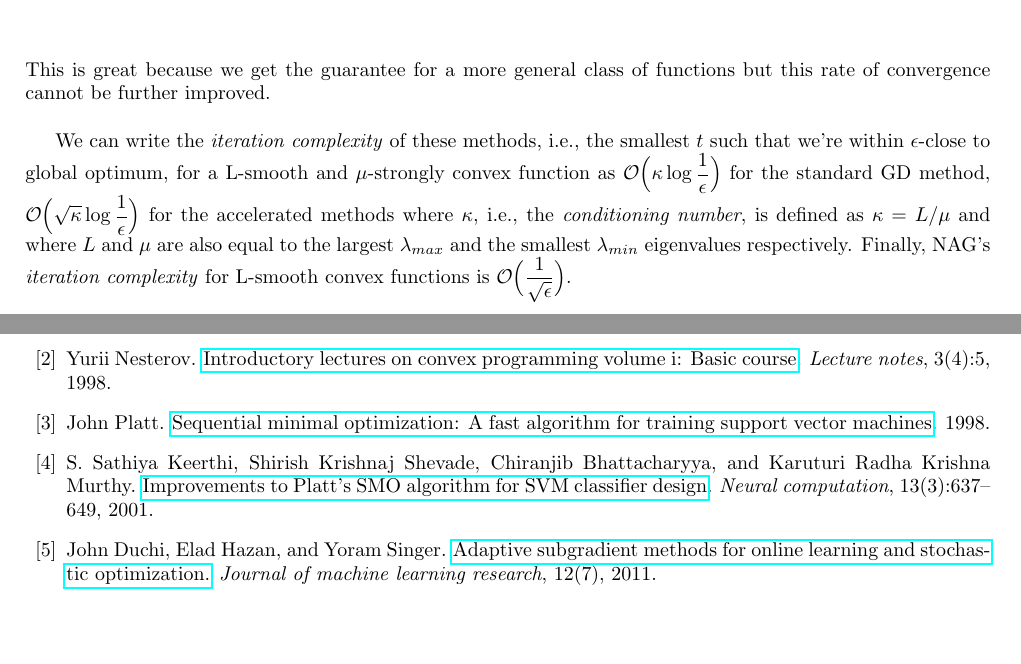
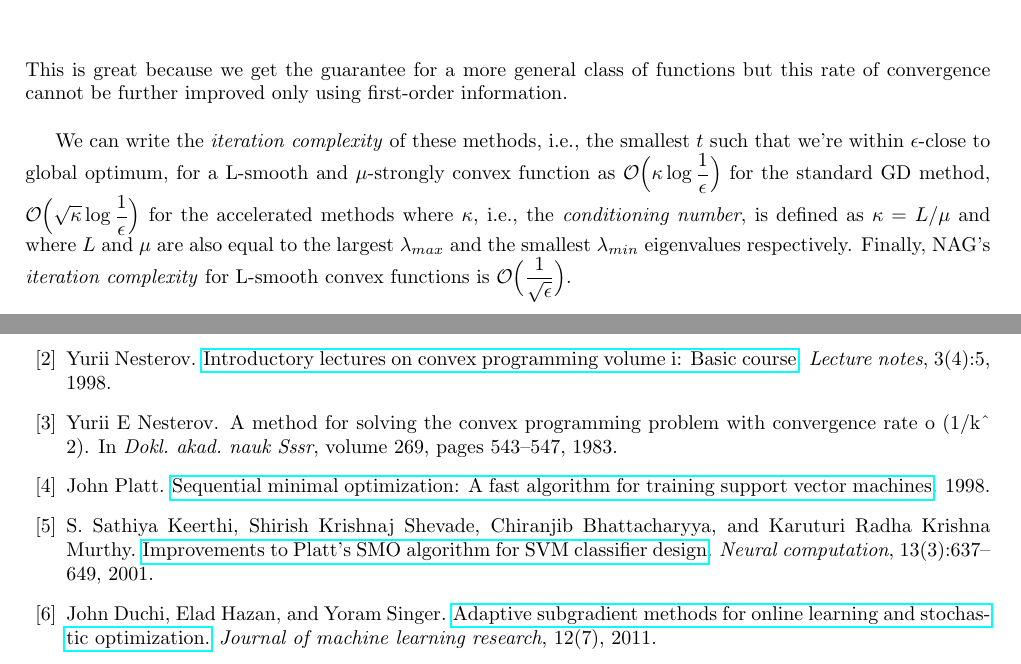
Before and after one commit to dmeoli/optiml, a LaTeX document (notebooks/optimization/tex/CM_report.tex, which reads notebooks/optimization/tex/bibliography.bib, notebooks/optimization/tex/methods.tex): two parts of pages 27 and 49 of 49, joined at a grey line, cut so that both start at the same text, the shorter picture padded with empty space. Compiled offline with pdfLaTeX.

Commit message:
fixed tex(s)

```diff
--- a/notebooks/optimization/tex/bibliography.bib
+++ b/notebooks/optimization/tex/bibliography.bib
@@ -31,6 +31,15 @@
   number={4},
   pages={5},
   year={1998}
+}
+
+@inproceedings{nesterov1983method,
+  title={A method for solving the convex programming problem with convergence rate O (1/k\^{} 2)},
+  author={Nesterov, Yurii E},
+  booktitle={Dokl. akad. nauk Sssr},
+  volume={269},
+  pages={543--547},
+  year={1983}
 }
 
 @article{duchi2011adaptive,
--- a/notebooks/optimization/tex/methods.tex
+++ b/notebooks/optimization/tex/methods.tex
@@ -272,7 +272,7 @@ $$
 where $\kappa = L/\mu$.
 \end{theorem}
 
-Nesterov's momentum brings the \emph{rate of convergence} from $\displaystyle \mathcal{O}\Big(\frac{1}{t}\Big)$ to $\displaystyle \mathcal{O}\Big(\frac{1}{t^2}\Big)$ and in the case of smooth and strongly convex functions gives the acceleration that we had with Polyak’s momentum for quadratic functions. This is great because we get the guarantee for a more general class of functions but this rate of convergence cannot be further improved.
+Nesterov's momentum brings the \emph{rate of convergence} from $\displaystyle \mathcal{O}\Big(\frac{1}{t}\Big)$ to $\displaystyle \mathcal{O}\Big(\frac{1}{t^2}\Big)$ and in the case of smooth and strongly convex functions gives the acceleration that we had with Polyak’s momentum for quadratic functions. This is great because we get the guarantee for a more general class of functions but this rate of convergence cannot be further improved only using first-order information.
 
 \bigskip
 
```
Also changed, not shown: notebooks/optimization/tex/track.tex (+4 -4 lines), notebooks/optimization/tex/CM_report.pdf, notebooks/optimization/tex/methods.tex (2 more changed lines).
